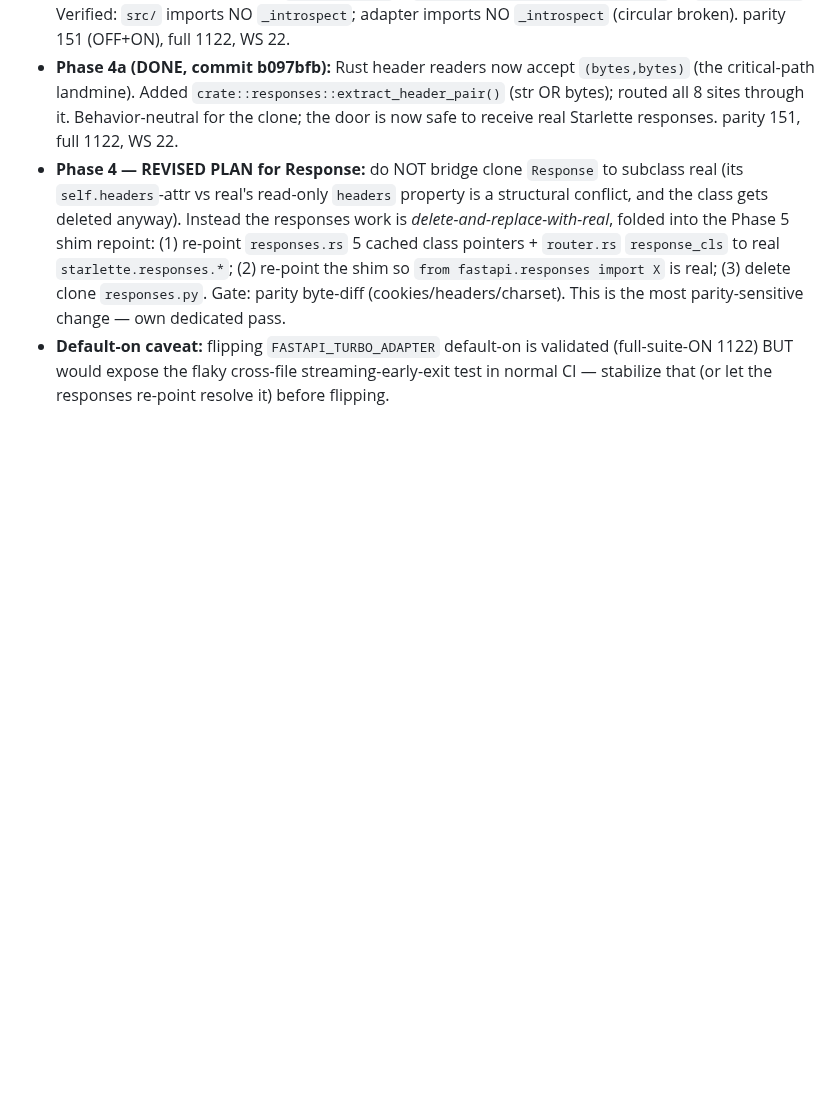
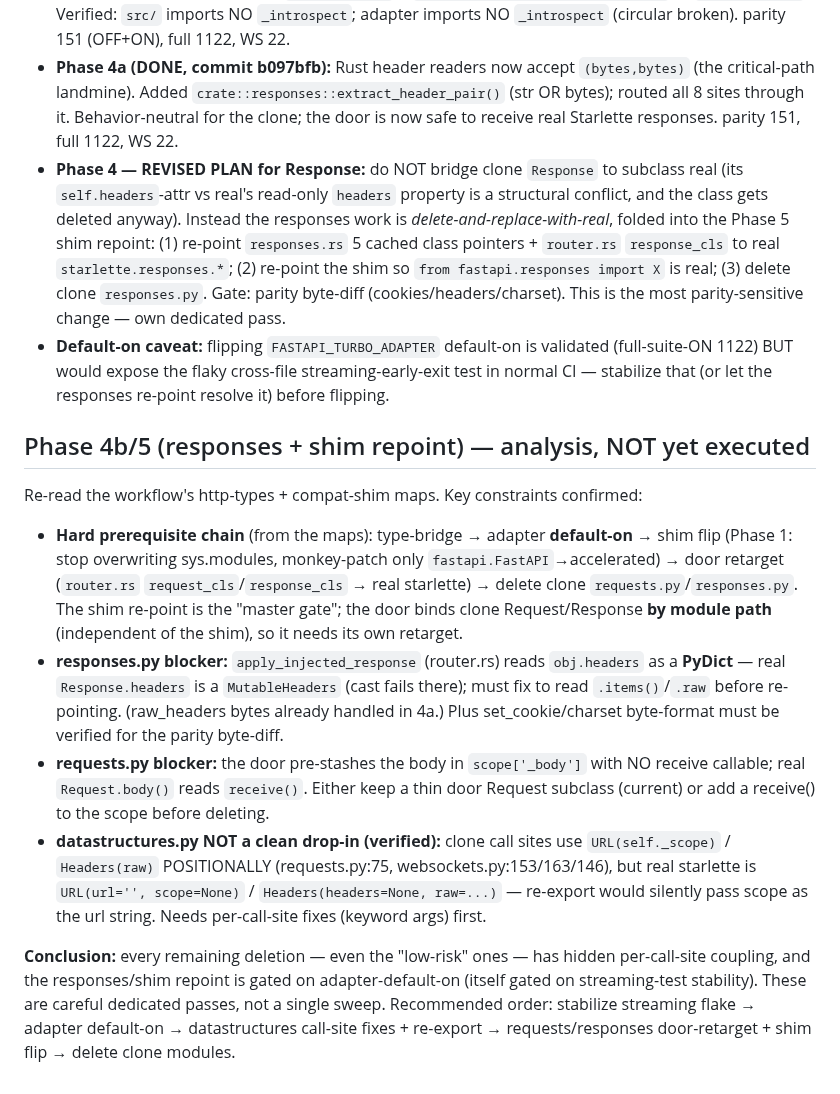
Before and after one commit to bevenky/fastapi-turbo, a Markdown page: CLONE_DELETION_PLAN.md, the part around the change. Drawn GitHub-style; blank space fills up the shorter version.

Commit message:
docs: clone-deletion — responses/shim prerequisite chain + datastructures coupling finding

```diff
--- a/CLONE_DELETION_PLAN.md
+++ b/CLONE_DELETION_PLAN.md
@@ -192,3 +192,12 @@ Ship Phase 0 as the first PR, but lead with its single highest-confidence deleti
 - **Phase 4a (DONE, commit b097bfb):** Rust header readers now accept `(bytes,bytes)` (the critical-path landmine). Added `crate::responses::extract_header_pair()` (str OR bytes); routed all 8 sites through it. Behavior-neutral for the clone; the door is now safe to receive real Starlette responses. parity 151, full 1122, WS 22.
 - **Phase 4 — REVISED PLAN for Response:** do NOT bridge clone `Response` to subclass real (its `self.headers`-attr vs real's read-only `headers` property is a structural conflict, and the class gets deleted anyway). Instead the responses work is *delete-and-replace-with-real*, folded into the Phase 5 shim repoint: (1) re-point `responses.rs` 5 cached class pointers + `router.rs` `response_cls` to real `starlette.responses.*`; (2) re-point the shim so `from fastapi.responses import X` is real; (3) delete clone `responses.py`. Gate: parity byte-diff (cookies/headers/charset). This is the most parity-sensitive change — own dedicated pass.
 - **Default-on caveat:** flipping `FASTAPI_TURBO_ADAPTER` default-on is validated (full-suite-ON 1122) BUT would expose the flaky cross-file streaming-early-exit test in normal CI — stabilize that (or let the responses re-point resolve it) before flipping.
+
+## Phase 4b/5 (responses + shim repoint) — analysis, NOT yet executed
+Re-read the workflow's http-types + compat-shim maps. Key constraints confirmed:
+- **Hard prerequisite chain** (from the maps): type-bridge → adapter **default-on** → shim flip (Phase 1: stop overwriting sys.modules, monkey-patch only `fastapi.FastAPI`→accelerated) → door retarget (`router.rs` `request_cls`/`response_cls` → real starlette) → delete clone `requests.py`/`responses.py`. The shim re-point is the "master gate"; the door binds clone Request/Response **by module path** (independent of the shim), so it needs its own retarget.
+- **responses.py blocker:** `apply_injected_response` (router.rs) reads `obj.headers` as a **PyDict** — real `Response.headers` is a `MutableHeaders` (cast fails there); must fix to read `.items()`/`.raw` before re-pointing. (raw_headers bytes already handled in 4a.) Plus set_cookie/charset byte-format must be verified for the parity byte-diff.
+- **requests.py blocker:** the door pre-stashes the body in `scope['_body']` with NO receive callable; real `Request.body()` reads `receive()`. Either keep a thin door Request subclass (current) or add a receive() to the scope before deleting.
+- **datastructures.py NOT a clean drop-in (verified):** clone call sites use `URL(self._scope)` / `Headers(raw)` POSITIONALLY (requests.py:75, websockets.py:153/163/146), but real starlette is `URL(url='', scope=None)` / `Headers(headers=None, raw=...)` — re-export would silently pass scope as the url string. Needs per-call-site fixes (keyword args) first.
+
+**Conclusion:** every remaining deletion — even the "low-risk" ones — has hidden per-call-site coupling, and the responses/shim repoint is gated on adapter-default-on (itself gated on streaming-test stability). These are careful dedicated passes, not a single sweep. Recommended order: stabilize streaming flake → adapter default-on → datastructures call-site fixes + re-export → requests/responses door-retarget + shim flip → delete clone modules.
```
